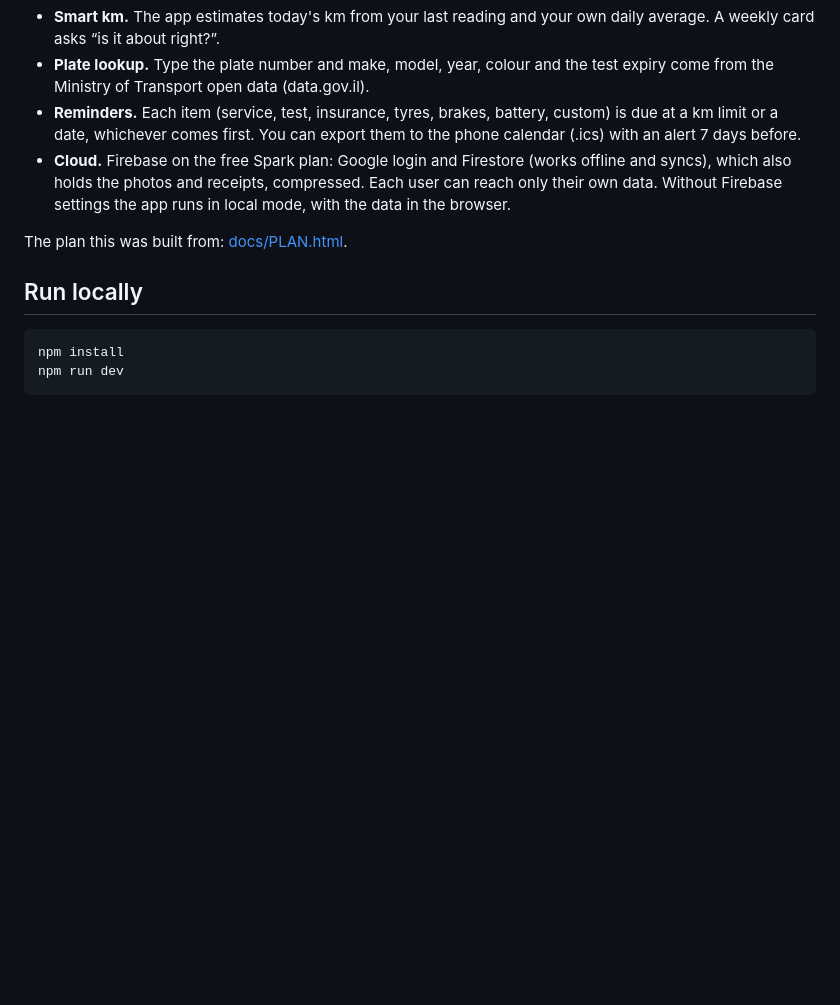
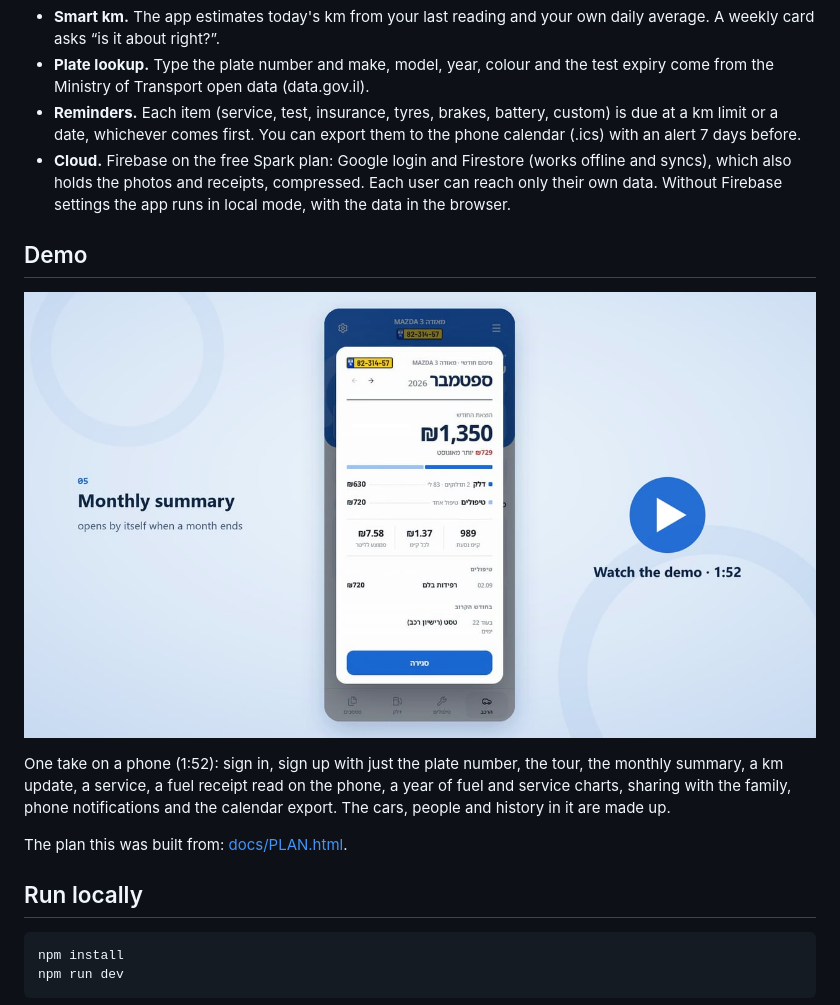
Before and after one commit to YossiAbutbul/CarBoard, a Markdown page: README.md, the part around the change. Rendered like a GitHub page; pictures changed too: docs/demo-poster.jpg (added); blank space fills up the shorter version.

Commit message:
README: a demo video of the whole app

```diff
--- a/README.md
+++ b/README.md
@@ -6,6 +6,12 @@ A Hebrew (RTL) PWA that keeps everything about your cars in one place: km, servi
 - **Plate lookup.** Type the plate number and make, model, year, colour and the test expiry come from the Ministry of Transport open data (data.gov.il).
 - **Reminders.** Each item (service, test, insurance, tyres, brakes, battery, custom) is due at a km limit or a date, whichever comes first. You can export them to the phone calendar (.ics) with an alert 7 days before.
 - **Cloud.** Firebase on the free Spark plan: Google login and Firestore (works offline and syncs), which also holds the photos and receipts, compressed. Each user can reach only their own data. Without Firebase settings the app runs in local mode, with the data in the browser.
+
+## Demo
+
+[![CarBoard demo: sign in, the car from its plate, the monthly summary, a fuel receipt read on the phone, a year of charts, family, notifications and the calendar](docs/demo-poster.jpg)](docs/demo.mp4)
+
+One take on a phone (1:52): sign in, sign up with just the plate number, the tour, the monthly summary, a km update, a service, a fuel receipt read on the phone, a year of fuel and service charts, sharing with the family, phone notifications and the calendar export. The cars, people and history in it are made up.
 
 The plan this was built from: [docs/PLAN.html](docs/PLAN.html).
 
```
Also changed, not shown: 1 other file.
